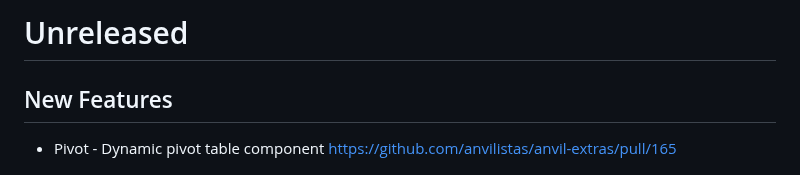
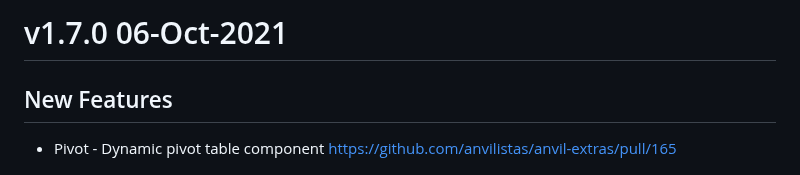
Before and after one commit to anvilistas/anvil-extras, a Markdown page: CHANGELOG.md, the part around the change. Drawn GitHub-style.

Commit message:
Prep for 1.7.0 release

```diff
--- a/CHANGELOG.md
+++ b/CHANGELOG.md
@@ -1,4 +1,4 @@
-# Unreleased
+# v1.7.0 06-Oct-2021
 
 ## New Features
 * Pivot - Dynamic pivot table component
```
Also changed, not shown: README.md (+1 -0 lines), images/pivot.gif (added).
